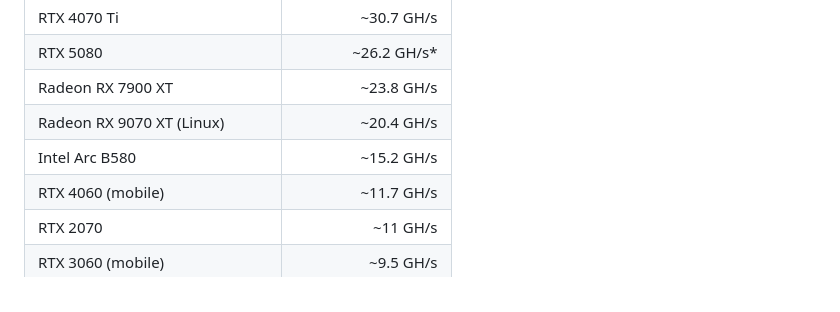
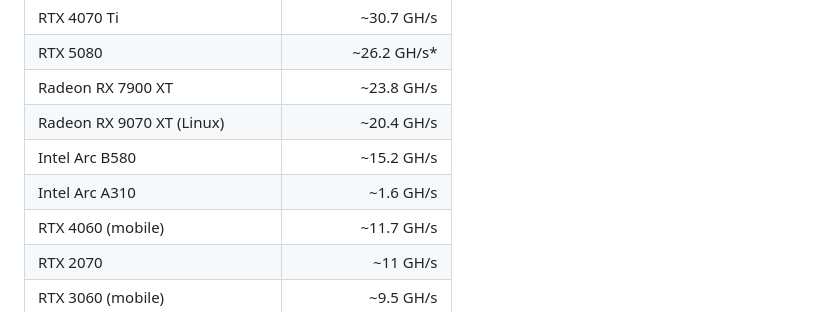
Before and after one commit to ajdasz/duco-gpu-lab, a Markdown page: README.md, the part around the change. Drawn GitHub-style.

Commit message:
Add Intel Arc A310 hash rate to README

```diff
--- a/README.md
+++ b/README.md
@@ -55,6 +55,7 @@ Approximate hashrates observed in the live miner, most of them reported by teste
 | Radeon RX 7900 XT | ~23.8 GH/s |
 | Radeon RX 9070 XT (Linux) | ~20.4 GH/s |
 | Intel Arc B580 | ~15.2 GH/s |
+| Intel Arc A310 | ~1.6 GH/s |
 | RTX 4060 (mobile) | ~11.7 GH/s |
 | RTX 2070 | ~11 GH/s |
 | RTX 3060 (mobile) | ~9.5 GH/s |
```
